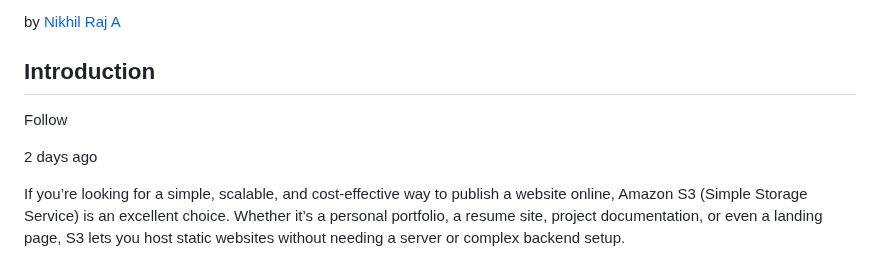
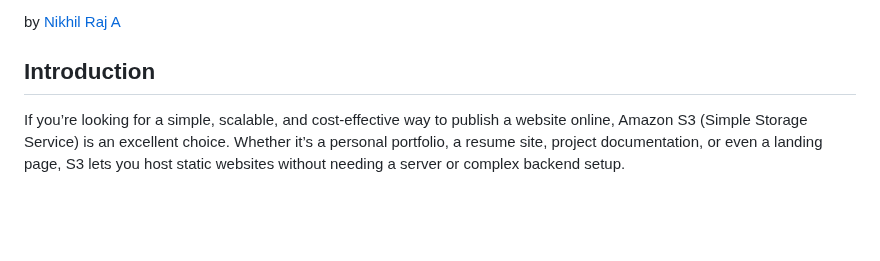
Before and after one commit to NikhilRaj-2003/aws-static-website, a Markdown page: README.md, the part around the change. Rendered like a GitHub page; blank space fills up the shorter version.

```diff
--- a/README.md
+++ b/README.md
@@ -9,14 +9,6 @@ by [Nikhil Raj A](https://medium.com/@nikhilsiri2003?source=post_page---byline--
 
 **Introduction**
 ----------------
-
-Follow
-
-
-2 days ago
-
-
-
 
 If you’re looking for a simple, scalable, and cost-effective way to publish a website online, Amazon S3 (Simple Storage Service) is an excellent choice. Whether it’s a personal portfolio, a resume site, project documentation, or even a landing page, S3 lets you host static websites without needing a server or complex backend setup.
 
```
